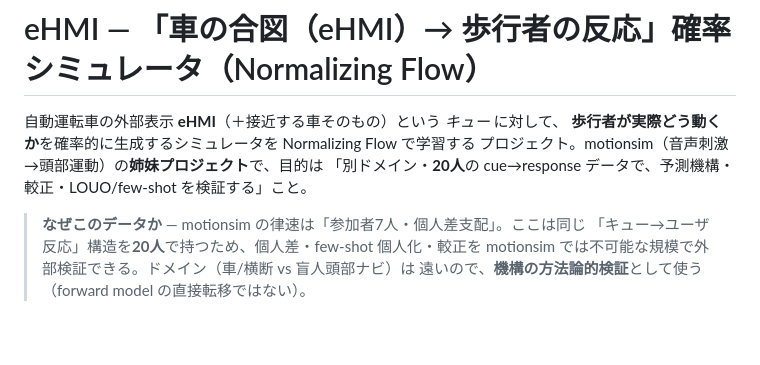
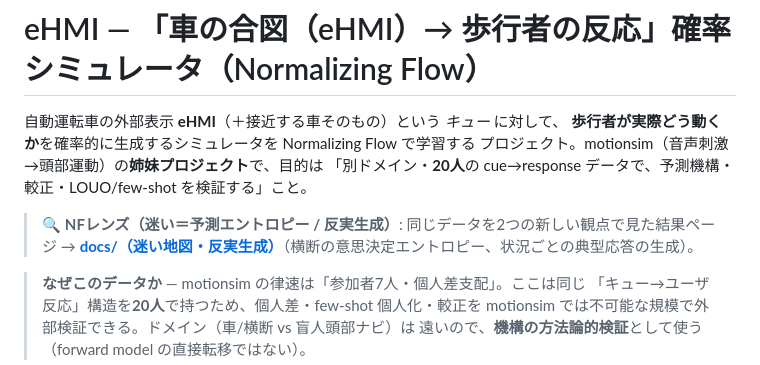
Before and after one commit to KanKusakabe/eHMI, a Markdown page: README.md, the part around the change. GitHub-like rendering; blank space fills up the shorter version.

```diff
--- a/README.md
+++ b/README.md
@@ -4,6 +4,9 @@
 **歩行者が実際どう動くか**を確率的に生成するシミュレータを Normalizing Flow で学習する
 プロジェクト。motionsim（音声刺激→頭部運動）の**姉妹プロジェクト**で、目的は
 「別ドメイン・**20人**の cue→response データで、予測機構・較正・LOUO/few-shot を検証する」こと。
+
+> 🔍 **NFレンズ（迷い＝予測エントロピー / 反実生成）**: 同じデータを2つの新しい観点で見た結果ページ →
+> **[docs/（迷い地図・反実生成）](docs/index.html)**（横断の意思決定エントロピー、状況ごとの典型応答の生成）。
 
 > **なぜこのデータか** — motionsim の律速は「参加者7人・個人差支配」。ここは同じ
 > 「キュー→ユーザ反応」構造を**20人**で持つため、個人差・few-shot 個人化・較正を
```
Also changed, not shown: docs/figures/v1_decision_entropy.png (added), docs/figures/v2_counterfactual.png (added), 9 other files.
